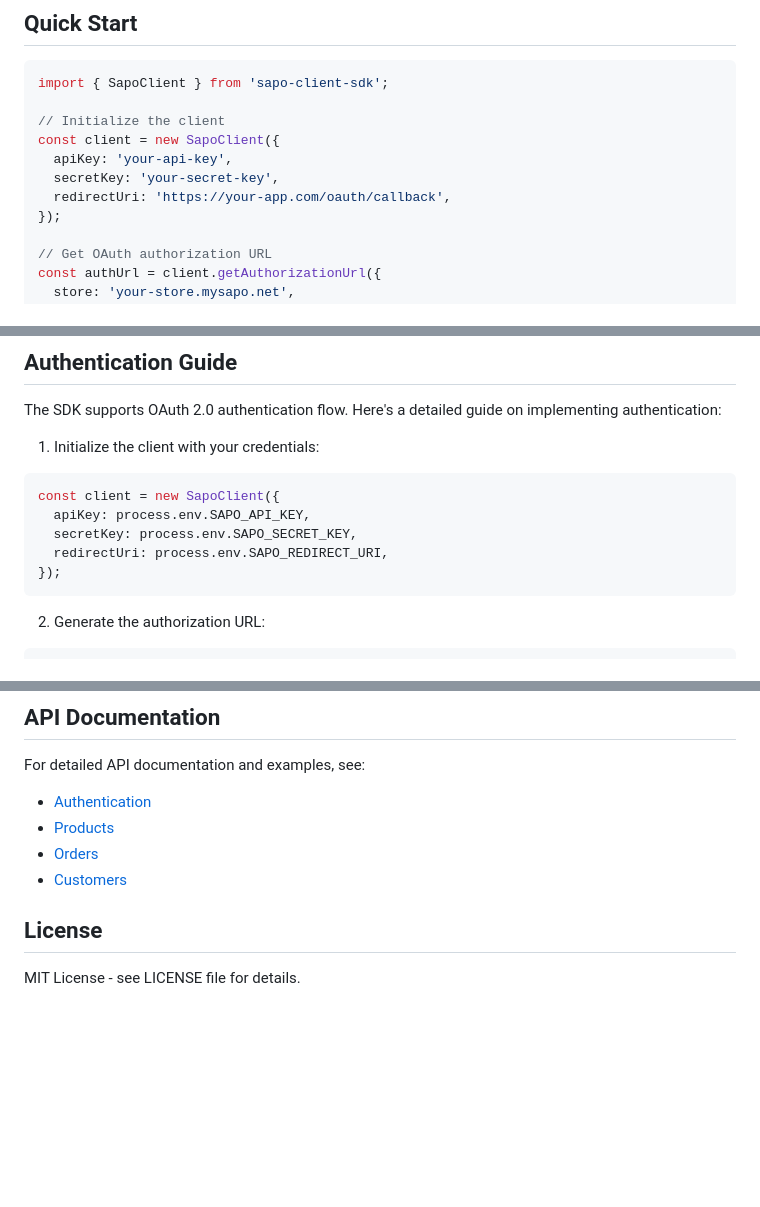
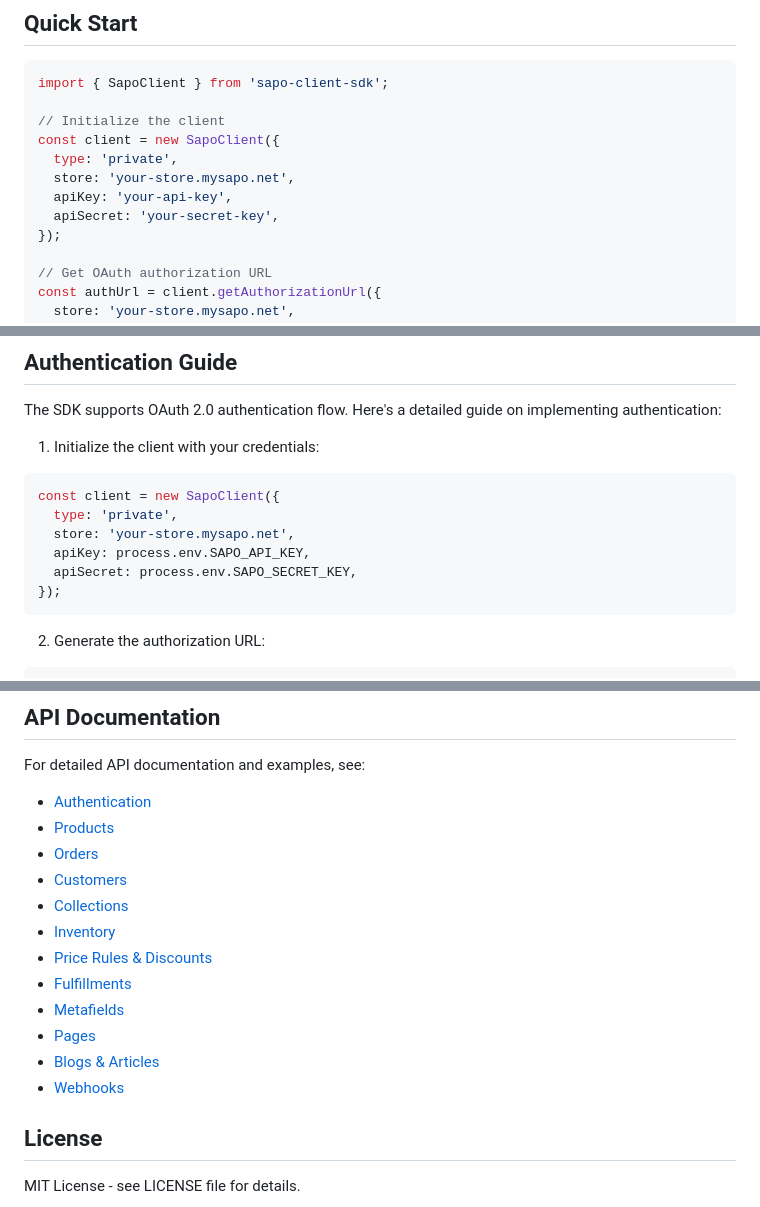
Before and after one commit to epoxyteam/sapo-client-sdk, a Markdown page: README.en.md, 3 parts joined by grey strips. Drawn GitHub-style; blank space fills up the shorter version.

````diff
--- a/README.en.md
+++ b/README.en.md
@@ -45,9 +45,10 @@ import { SapoClient } from 'sapo-client-sdk';
 
 // Initialize the client
 const client = new SapoClient({
+  type: 'private',
+  store: 'your-store.mysapo.net',
   apiKey: 'your-api-key',
-  secretKey: 'your-secret-key',
-  redirectUri: 'https://your-app.com/oauth/callback',
+  apiSecret: 'your-secret-key',
 });
 
 // Get OAuth authorization URL
@@ -78,9 +79,10 @@ The SDK supports OAuth 2.0 authentication flow. Here's a detailed guide on imple
 1. Initialize the client with your credentials:
 ```typescript
 const client = new SapoClient({
+  type: 'private',
+  store: 'your-store.mysapo.net',
   apiKey: process.env.SAPO_API_KEY,
-  secretKey: process.env.SAPO_SECRET_KEY,
-  redirectUri: process.env.SAPO_REDIRECT_URI,
+  apiSecret: process.env.SAPO_SECRET_KEY,
 });
 ```
 
@@ -278,6 +280,14 @@ For detailed API documentation and examples, see:
 - [Products](docs/products.md)
 - [Orders](docs/orders.md)
 - [Customers](docs/customers.md)
+- [Collections](docs/collections.md)
+- [Inventory](docs/inventory.md)
+- [Price Rules & Discounts](docs/price-rules.md)
+- [Fulfillments](docs/fulfillments.md)
+- [Metafields](docs/metafields.md)
+- [Pages](docs/pages.md)
+- [Blogs & Articles](docs/blogs.md)
+- [Webhooks](docs/webhooks.md)
 
 ## License
 
````
Also changed, not shown: README.md (+14 -4 lines).
